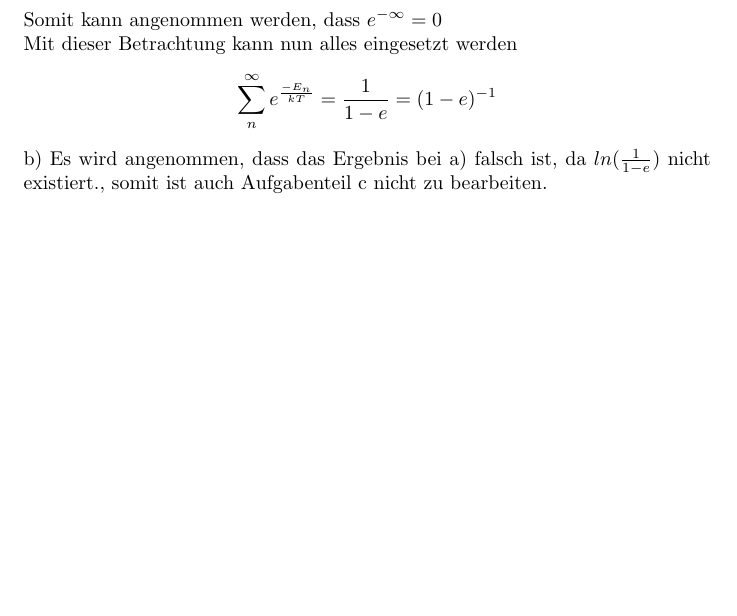
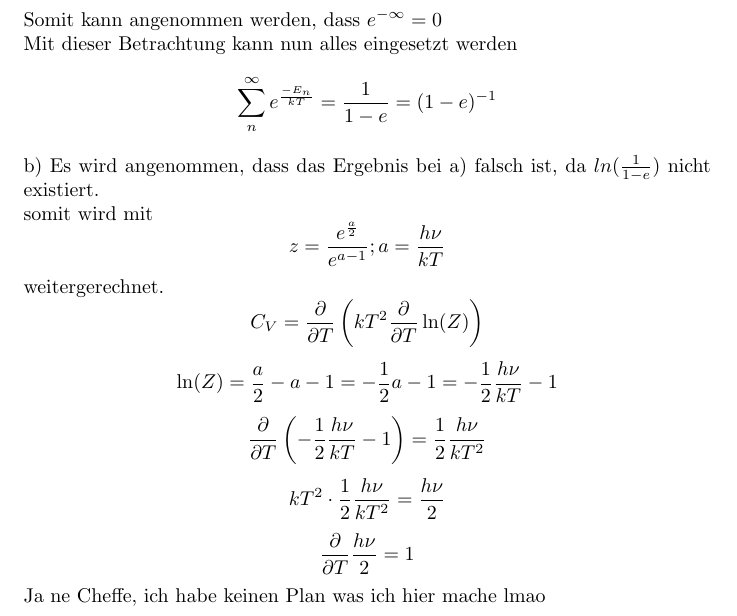
Before and after one commit to BlasserBube/Chemie-B.Sc, a LaTeX document (2.Semester/Mathe II/Übungen/Übungen.tex): part of page 4 of 5 before the commit and part of page 4 of 6 after it, cut so that both start at the same text, the shorter picture padded with empty space. Compiled offline with pdfLaTeX.

Commit message:
Mathe II 5.
Kein Plan was ich mache, ist falsch, Lösung Morgen bis 10 Uhr.

```diff
--- a/2.Semester/Mathe II/Übungen/Übungen.tex
+++ b/2.Semester/Mathe II/Übungen/Übungen.tex
@@ -193,8 +193,28 @@
     \begin{equation*}
         \sum_{n}^{\infty}e^{\frac{-E_n}{kT}} = \frac{1}{1-e} = (1-e)^{-1}
     \end{equation*}
-    b) Es wird angenommen, dass das Ergebnis bei a) falsch ist, da $ln(\frac{1}{1-e})$ nicht existiert., somit ist auch Aufgabenteil c nicht zu bearbeiten.
-
+    b) Es wird angenommen, dass das Ergebnis bei a) falsch ist, da $ln(\frac{1}{1-e})$ nicht existiert.\\
+    somit wird mit
+    \begin{equation*}
+        z = \frac{e^{\frac{a}{2}}}{e^{a-1}}; a = \frac{h \nu}{kT}
+    \end{equation*}
+    weitergerechnet.
+    \begin{equation*}
+        C_V = \frac{\partial}{\partial T}\left(kT^2\frac{\partial}{\partial T}\ln (Z)\right)
+    \end{equation*}
+    \begin{equation*}
+        \ln (Z) = \frac{a}{2} - a - 1 = -\frac{1}{2}a - 1 = -\frac{1}{2} \frac{h\nu}{kT} - 1
+    \end{equation*}
+    \begin{equation*}
+        \frac{\partial}{\partial T} \left(-\frac{1}{2} \frac{h\nu}{kT} - 1\right)= \frac{1}{2}\frac{h\nu}{kT^2}
+    \end{equation*}
+    \begin{equation*}
+        kT^2 \cdot \frac{1}{2} \frac{h\nu}{kT^2} = \frac{h \nu}{2}
+    \end{equation*}
+    \begin{equation*}
+        \frac{\partial}{\partial T} \frac{h\nu}{2} = 1
+    \end{equation*}
+    Ja ne Cheffe, ich habe keinen Plan was ich hier mache lmao
     \subsection*{6. Reihen}
     Das Quotientenkriterium lautet:
     \begin{equation*}
```
Also changed, not shown: 2.Semester/Mathe II/Übungen/Übungen.pdf, 5 other files.
